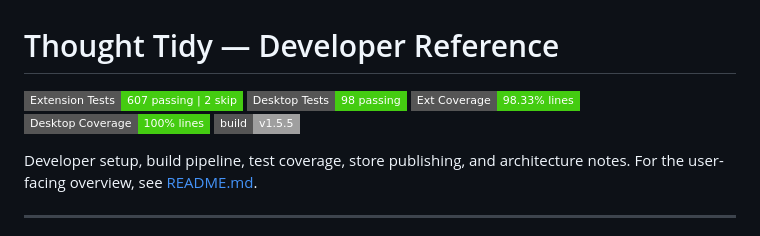
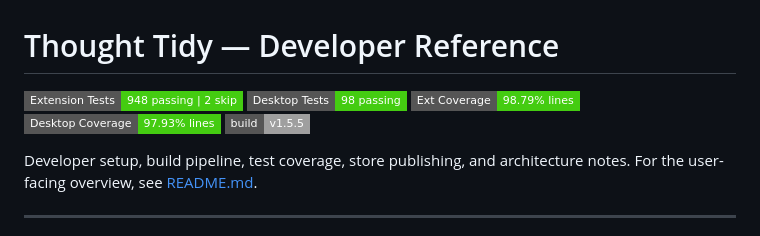
Before and after one commit to northpandalabs/Thought-Tidy, a Markdown page: README-Dev.md, the part around the change. Rendered like a GitHub page; badges without logos.

```diff
--- a/README-Dev.md
+++ b/README-Dev.md
@@ -1,10 +1,10 @@
 # Thought Tidy — Developer Reference
 
 <p align="left">
-  <img alt="Extension Tests" src="https://img.shields.io/badge/Extension_Tests-607_passing_%7C_2_skip-brightgreen?style=flat-square" />
+  <img alt="Extension Tests" src="https://img.shields.io/badge/Extension_Tests-948_passing_%7C_2_skip-brightgreen?style=flat-square" />
   <img alt="Desktop Tests" src="https://img.shields.io/badge/Desktop_Tests-98_passing-brightgreen?style=flat-square" />
-  <img alt="Ext Line Coverage" src="https://img.shields.io/badge/Ext_Coverage-98.33%25_lines-brightgreen?style=flat-square" />
-  <img alt="Desktop Line Coverage" src="https://img.shields.io/badge/Desktop_Coverage-100%25_lines-brightgreen?style=flat-square" />
+  <img alt="Ext Line Coverage" src="https://img.shields.io/badge/Ext_Coverage-98.79%25_lines-brightgreen?style=flat-square" />
+  <img alt="Desktop Line Coverage" src="https://img.shields.io/badge/Desktop_Coverage-97.93%25_lines-brightgreen?style=flat-square" />
   <img alt="Build" src="https://img.shields.io/badge/build-v1.5.5-lightgrey?style=flat-square" />
 </p>
 
```
Also changed, not shown: README.md (+3 -1 lines).
